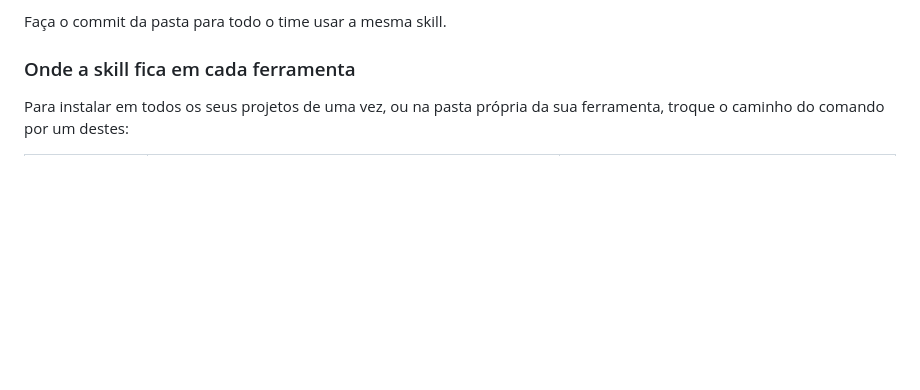
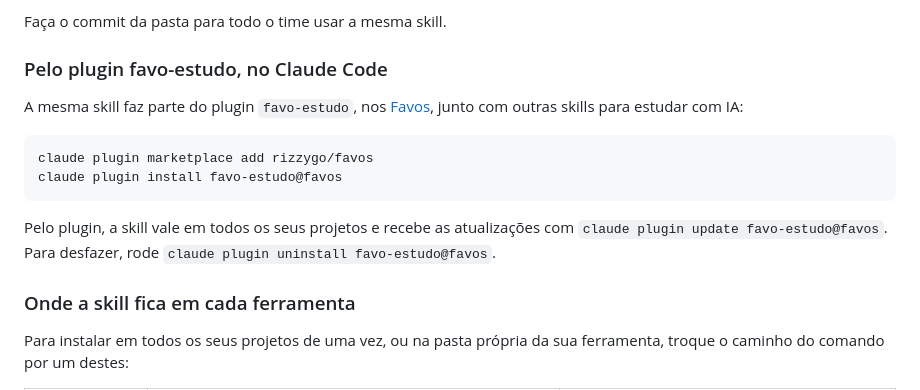
Before and after one commit to rizzygo/ako, a Markdown page: skills/antes-de-rodar/README.md, the part around the change. Drawn GitHub-style; blank space fills up the shorter version.

````diff
--- a/skills/antes-de-rodar/README.md
+++ b/skills/antes-de-rodar/README.md
@@ -30,6 +30,17 @@ curl -fsSL https://raw.githubusercontent.com/rizzygo/ako/main/skills/antes-de-ro
 4. **O que não verifiquei:** se o seu projeto já tem uma pasta de skills com outro nome. Se tiver, use a dela.
 
 Faça o commit da pasta para todo o time usar a mesma skill.
+
+### Pelo plugin favo-estudo, no Claude Code
+
+A mesma skill faz parte do plugin `favo-estudo`, nos [Favos](https://github.com/rizzygo/favos), junto com outras skills para estudar com IA:
+
+```bash
+claude plugin marketplace add rizzygo/favos
+claude plugin install favo-estudo@favos
+```
+
+Pelo plugin, a skill vale em todos os seus projetos e recebe as atualizações com `claude plugin update favo-estudo@favos`. Para desfazer, rode `claude plugin uninstall favo-estudo@favos`.
 
 ### Onde a skill fica em cada ferramenta
 
````
Also changed, not shown: README.md (+3 -0 lines).
